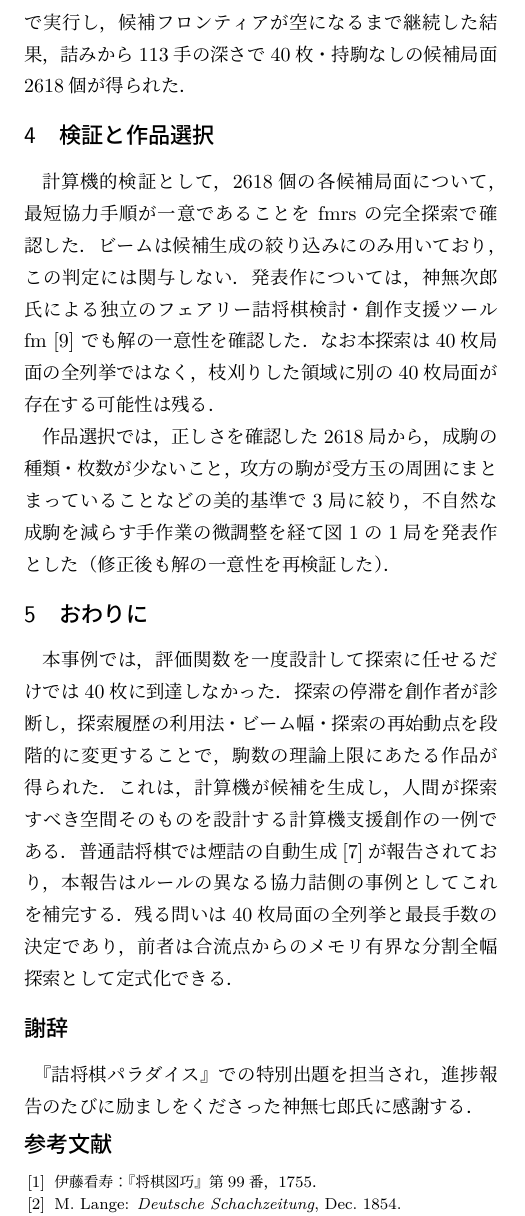
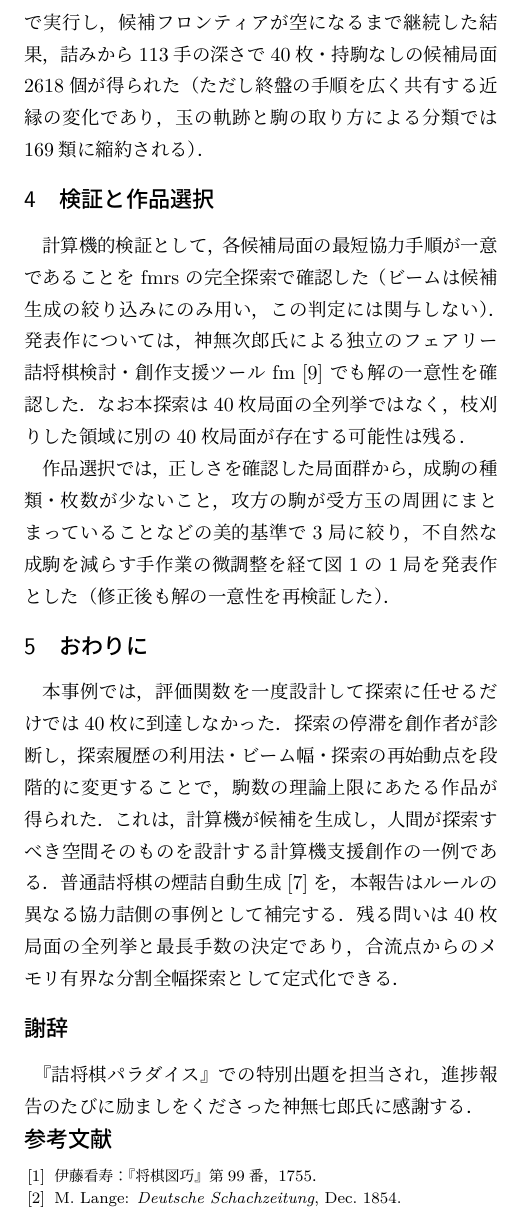
Before and after one commit to ogiekako/fmrs, a LaTeX document (paper/extended-abstract/extended-abstract.tex): part of one column of page 2 of 2, cut so that both start at the same text. Compiled offline with LuaLaTeX.

Commit message:
docs(paper): 2618局の扱いを実態に合わせて縮小
2618局は終盤の手順を広く共有する近縁の変化であり、独立した2618作品
ではない。smoke_essential_classes（玉の軌跡・攻方の駒取り種・受方の
駒取りマスによる分類）を 40piece_solutions.txt に対して実行し、
169の本質類に縮約されることを確認した上で、以下を変更:

- 概要から個数を削除（「40枚の局面に到達した」）
- §3 末尾の 2618 個に「近縁の変化で169類に縮約」の限定を付記
- 表1のマイルストーンから局数を削除
- あわせて盤面図を標準寸法(4.8x5.2mm)に戻し2ページを維持

```diff
--- a/paper/extended-abstract/extended-abstract.tex
+++ b/paper/extended-abstract/extended-abstract.tex
@@ -155,18 +155,20 @@
 3系列すべてに共通する詰みから42手・14枚の局面を新たな起点とし，
 ビーム幅を深部ほど増やして（最大$10^7$）再探索した．探索は
 96 vCPU・768\,GBのクラウド計算機上で実行し，候補フロンティアが空になるまで
-継続した結果，詰みから113手の深さで40枚・持駒なしの候補局面2618個が得られた．
+継続した結果，詰みから113手の深さで40枚・持駒なしの候補局面2618個が
+得られた（ただし終盤の手順を広く共有する近縁の変化であり，
+玉の軌跡と駒の取り方による分類では169類に縮約される）．
 
 \section{検証と作品選択}
 
-計算機的検証として，2618個の各候補局面について，最短協力手順が一意である
-ことを fmrs の完全探索で確認した．ビームは候補生成の絞り込みにのみ用いており，
-この判定には関与しない．発表作については，神無次郎氏による独立の
+計算機的検証として，各候補局面の最短協力手順が一意であることを fmrs の
+完全探索で確認した（ビームは候補生成の絞り込みにのみ用い，この判定には
+関与しない）．発表作については，神無次郎氏による独立の
 フェアリー詰将棋検討・創作支援ツール fm~\cite{fm} でも解の一意性を確認した．
 なお本探索は40枚局面の全列挙ではなく，枝刈りした領域に別の40枚局面が
 存在する可能性は残る．
 
-作品選択では，正しさを確認した2618局から，成駒の種類・枚数が少ないこと，
+作品選択では，正しさを確認した局面群から，成駒の種類・枚数が少ないこと，
 攻方の駒が受方玉の周囲にまとまっていることなどの美的基準で3局に絞り，
 不自然な成駒を減らす手作業の微調整を経て図\ref{fig:noroshi}の1局を
 発表作とした（修正後も解の一意性を再検証した）．
@@ -177,9 +179,9 @@
 探索の停滞を創作者が診断し，探索履歴の利用法・ビーム幅・探索の再始動点を
 段階的に変更することで，駒数の理論上限にあたる作品が得られた．これは，
 計算機が候補を生成し，人間が探索すべき空間そのものを設計する計算機支援創作の
-一例である．普通詰将棋では煙詰の自動生成\cite{hirose2026}が報告されており，
-本報告はルールの異なる協力詰側の事例としてこれを補完する．
-残る問いは40枚局面の全列挙と最長手数の決定であり，前者は合流点からの
+一例である．普通詰将棋の煙詰自動生成\cite{hirose2026}を，
+本報告はルールの異なる協力詰側の事例として補完する．
+残る問いは40枚局面の全列挙と最長手数の決定であり，合流点からの
 メモリ有界な分割全幅探索として定式化できる．
 
 \section*{謝辞}
@@ -187,7 +189,7 @@
 『詰将棋パラダイス』での特別出題を担当され，進捗報告のたびに
 励ましをくださった神無七郎氏に感謝する．
 
-\vspace{-2mm}
+\vspace{-3mm}
 \begin{thebibliography}{9}
 \footnotesize
 \setlength{\itemsep}{0pt}
```
Also changed, not shown: paper/extended-abstract/noroshi_board.tex (+1 -1 lines), paper/Makefile, paper/extended-abstract/extended-abstract.pdf, paper/extended-abstract/extended-abstract.tex (14 more changed lines).
